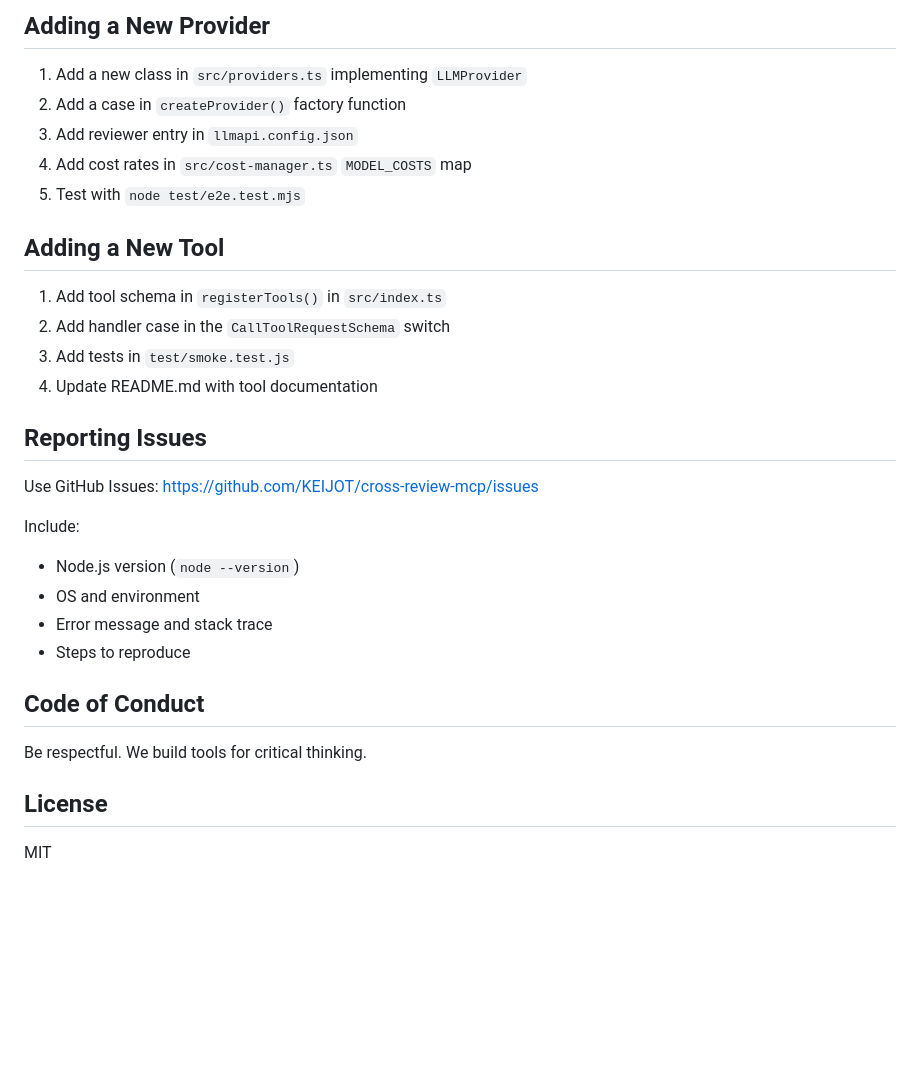
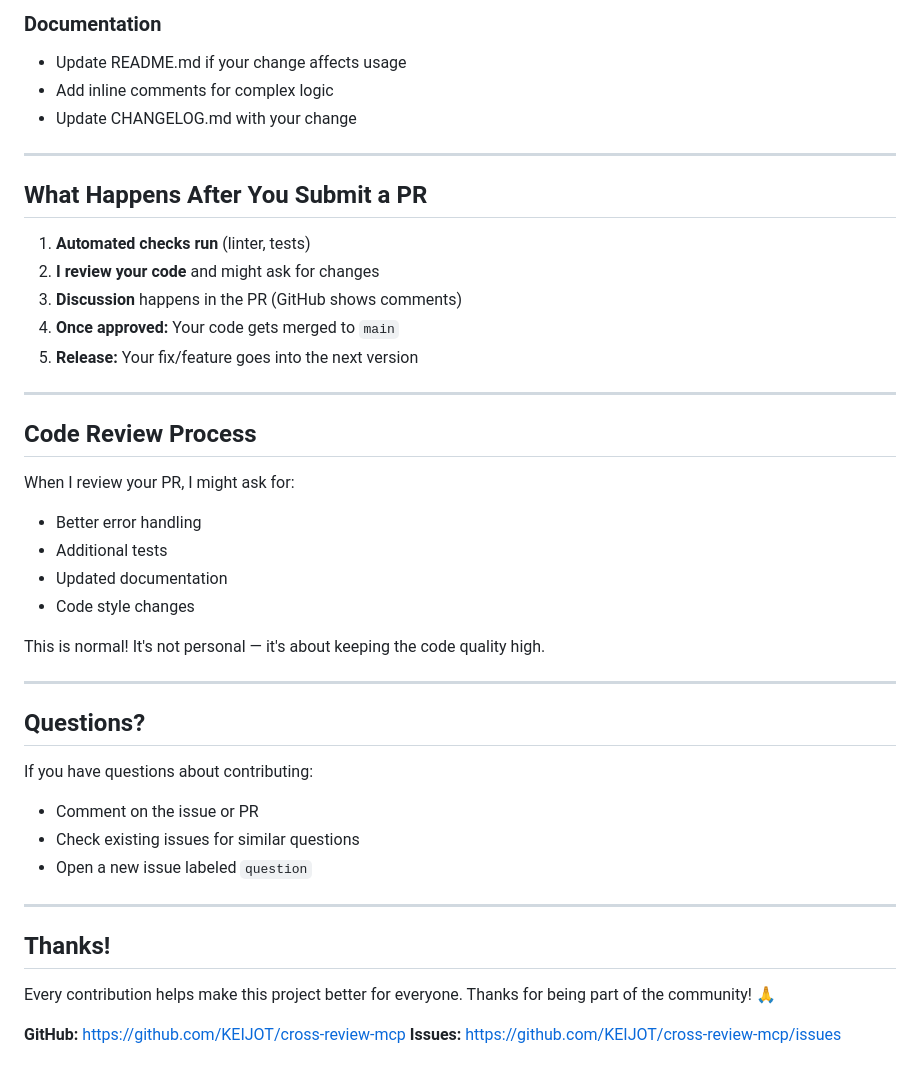
Before and after one commit to KEIJOT/cross-review-mcp, a Markdown page: CONTRIBUTING.md, the part around one of its changes. GitHub-like rendering; blank space fills up the shorter version.

```diff
--- a/CONTRIBUTING.md
+++ b/CONTRIBUTING.md
@@ -78,33 +164,45 @@ test/
 
-## Adding a New Provider
+### Documentation
+- Update README.md if your change affects usage
+- Add inline comments for complex logic
+- Update CHANGELOG.md with your change
 
-1. Add a new class in `src/providers.ts` implementing `LLMProvider`
-2. Add a case in `createProvider()` factory function
-3. Add reviewer entry in `llmapi.config.json`
-4. Add cost rates in `src/cost-manager.ts` `MODEL_COSTS` map
-5. Test with `node test/e2e.test.mjs`
+---
 
-## Adding a New Tool
+## What Happens After You Submit a PR
 
-1. Add tool schema in `registerTools()` in `src/index.ts`
-2. Add handler case in the `CallToolRequestSchema` switch
-3. Add tests in `test/smoke.test.js`
-4. Update README.md with tool documentation
+1. **Automated checks run** (linter, tests)
+2. **I review your code** and might ask for changes
+3. **Discussion** happens in the PR (GitHub shows comments)
+4. **Once approved:** Your code gets merged to `main`
+5. **Release:** Your fix/feature goes into the next version
 
-## Reporting Issues
+---
 
-Use GitHub Issues: https://github.com/KEIJOT/cross-review-mcp/issues
+## Code Review Process
 
-Include:
-- Node.js version (`node --version`)
-- OS and environment
-- Error message and stack trace
-- Steps to reproduce
+When I review your PR, I might ask for:
+- Better error handling
+- Additional tests
+- Updated documentation
+- Code style changes
 
-## Code of Conduct
+This is normal! It's not personal — it's about keeping the code quality high.
 
-Be respectful. We build tools for critical thinking.
+---
 
-## License
+## Questions?
 
-MIT
+If you have questions about contributing:
+- Comment on the issue or PR
+- Check existing issues for similar questions
+- Open a new issue labeled `question`
+
+---
+
+## Thanks!
+
+Every contribution helps make this project better for everyone. Thanks for being part of the community! 🙏
+
+**GitHub:** https://github.com/KEIJOT/cross-review-mcp
+**Issues:** https://github.com/KEIJOT/cross-review-mcp/issues
```
Also changed, not shown: other parts of CONTRIBUTING.md (+144 -58 lines).
